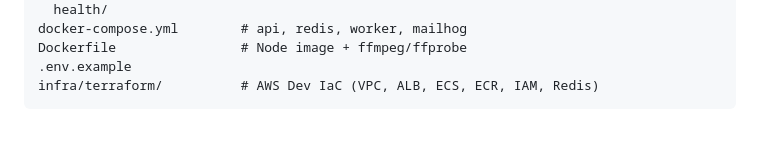
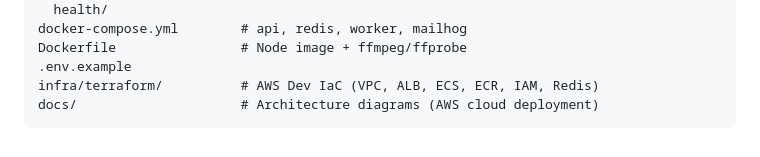
Before and after one commit to Shivanshsri15/VideoProcessing, a Markdown page: README.md, the part around one of its changes. Drawn GitHub-style.

Commit message:
updated the readme with the infra image

````diff
--- a/README.md
+++ b/README.md
@@ -568,4 +539,5 @@ docker-compose.yml        # api, redis, worker, mailhog
 Dockerfile                # Node image + ffmpeg/ffprobe
 .env.example
 infra/terraform/          # AWS Dev IaC (VPC, ALB, ECS, ECR, IAM, Redis)
+docs/                     # Architecture diagrams (AWS cloud deployment)
 ```
````
Also changed, not shown: other parts of README.md (+3 -32 lines), infra/terraform/README.md (+2 -0 lines), docs/video-processing-aws-architecture.jpg (added).
